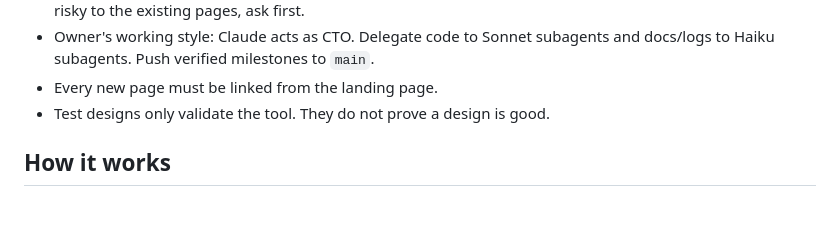
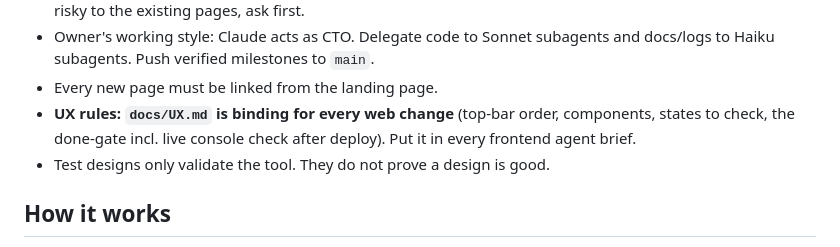
Before and after one commit to yashv373/Nishkam, a Markdown page: CLAUDE.md, the part around the change. GitHub-like rendering; blank space fills up the shorter version.

Commit message:
UX rules (docs/UX.md): binding layout, components, states and done-gate for every web change
Co-Authored-By: Claude Opus 5.5 <noreply@anthropic.com>

```diff
--- a/CLAUDE.md
+++ b/CLAUDE.md
@@ -19,6 +19,7 @@ you need to continue without asking the owner to explain again.
 - Owner's working style: Claude acts as CTO. Delegate code to Sonnet subagents and docs/logs to Haiku subagents.
   Push verified milestones to `main`.
 - Every new page must be linked from the landing page.
+- **UX rules: `docs/UX.md` is binding for every web change** (top-bar order, components, states to check, the done-gate incl. live console check after deploy). Put it in every frontend agent brief.
 - Test designs only validate the tool. They do not prove a design is good.
 
 ## How it works
```
Also changed, not shown: docs/UX.md (added, +47 -0 lines).
